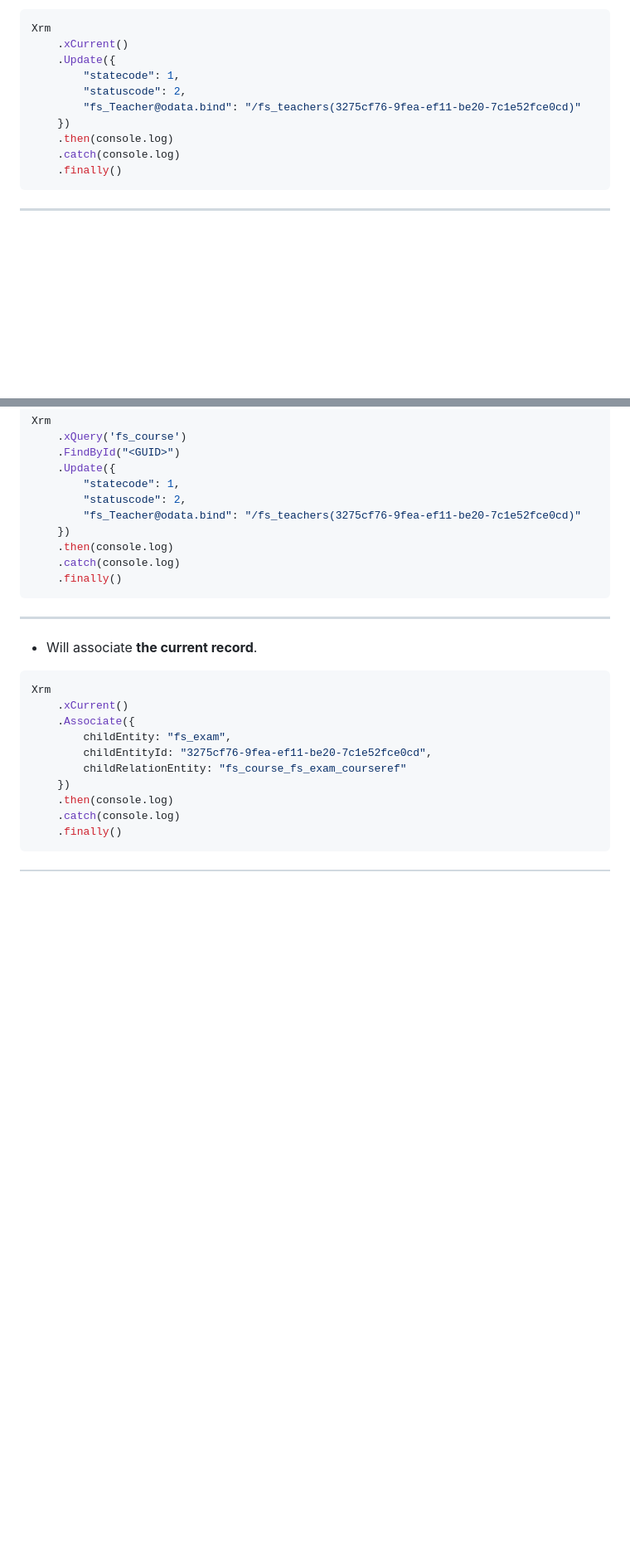
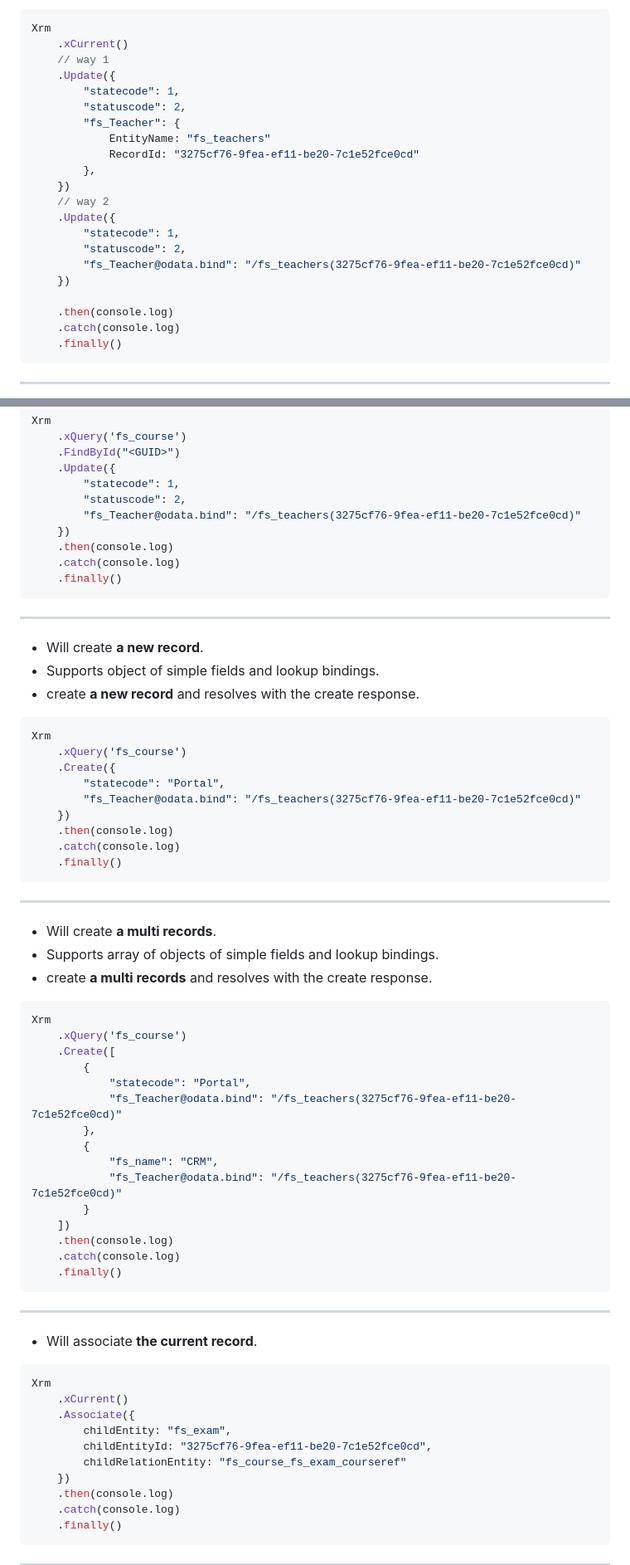
Before and after one commit to ilvmd/fs-profile, a Markdown page: components/customizations/xQuery-V2.md, 2 parts joined by grey strips. Shown: that part at 83% size. GitHub-like rendering; blank space fills up the shorter version.

Commit message:
add create method and add another way to bind lookup in (update / create)

````diff
--- a/components/customizations/xQuery-V2.md
+++ b/components/customizations/xQuery-V2.md
@@ -308,11 +311,22 @@ Xrm
 ```js
 Xrm
     .xCurrent()
+    // way 1
+    .Update({
+        "statecode": 1,
+        "statuscode": 2,
+        "fs_Teacher": {
+            EntityName: "fs_teachers"
+            RecordId: "3275cf76-9fea-ef11-be20-7c1e52fce0cd"
+        },
+    })
+    // way 2
     .Update({
         "statecode": 1,
         "statuscode": 2,
         "fs_Teacher@odata.bind": "/fs_teachers(3275cf76-9fea-ef11-be20-7c1e52fce0cd)"
     })
+
     .then(console.log)
     .catch(console.log)
     .finally()
@@ -335,6 +349,49 @@ Xrm
         "statuscode": 2,
         "fs_Teacher@odata.bind": "/fs_teachers(3275cf76-9fea-ef11-be20-7c1e52fce0cd)"
     })
+    .then(console.log)
+    .catch(console.log)
+    .finally()
+```
+
+
+---
+
+* Will create **a new record**.
+* Supports object of simple fields and lookup bindings.
+* create **a new record** and resolves with the create response.
+
+```js
+Xrm
+    .xQuery('fs_course')
+    .Create({
+        "statecode": "Portal",
+        "fs_Teacher@odata.bind": "/fs_teachers(3275cf76-9fea-ef11-be20-7c1e52fce0cd)"
+    })
+    .then(console.log)
+    .catch(console.log)
+    .finally()
+```
+
+---
+
+* Will create **a multi records**.
+* Supports array of objects of simple fields and lookup bindings.
+* create **a multi records** and resolves with the create response.
+
+```js
+Xrm
+    .xQuery('fs_course')
+    .Create([
+        {
+            "statecode": "Portal",
+            "fs_Teacher@odata.bind": "/fs_teachers(3275cf76-9fea-ef11-be20-7c1e52fce0cd)"
+        },
+        {
+            "fs_name": "CRM",
+            "fs_Teacher@odata.bind": "/fs_teachers(3275cf76-9fea-ef11-be20-7c1e52fce0cd)"
+        }
+    ])
     .then(console.log)
     .catch(console.log)
     .finally()
````
Also changed, not shown: other parts of components/customizations/xQuery-V2.md (+8 -5 lines).
